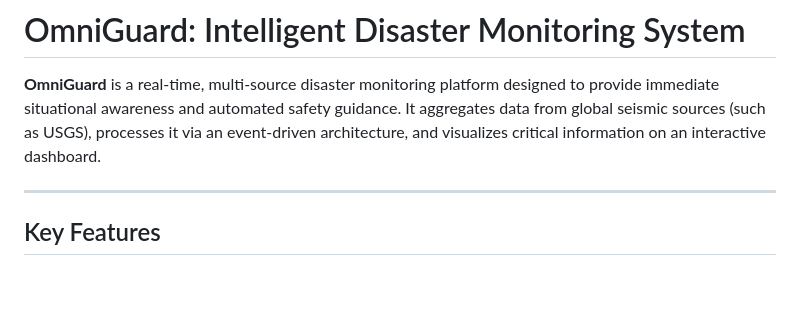
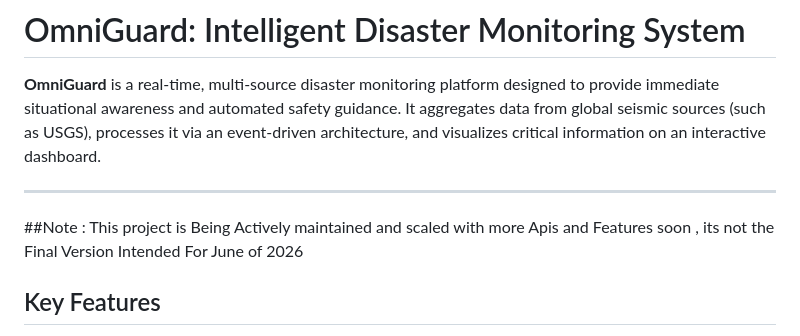
Before and after one commit to RustyyES/OmniGuard, a Markdown page: README.md, the part around the change. Drawn GitHub-style; blank space fills up the shorter version.

Commit message:
Update README with maintenance notice
Added note about active maintenance and upcoming features.

```diff
--- a/README.md
+++ b/README.md
@@ -3,7 +3,7 @@
 **OmniGuard** is a real-time, multi-source disaster monitoring platform designed to provide immediate situational awareness and automated safety guidance. It aggregates data from global seismic sources (such as USGS), processes it via an event-driven architecture, and visualizes critical information on an interactive dashboard.
 
 ---
-
+##Note : This project is Being Actively maintained and scaled with more Apis and Features soon , its not the Final Version Intended For June of 2026
 ## Key Features
 
 * **Real-Time Ingestion:** Continuously monitors USGS earthquake data with 30-second polling intervals.
```
